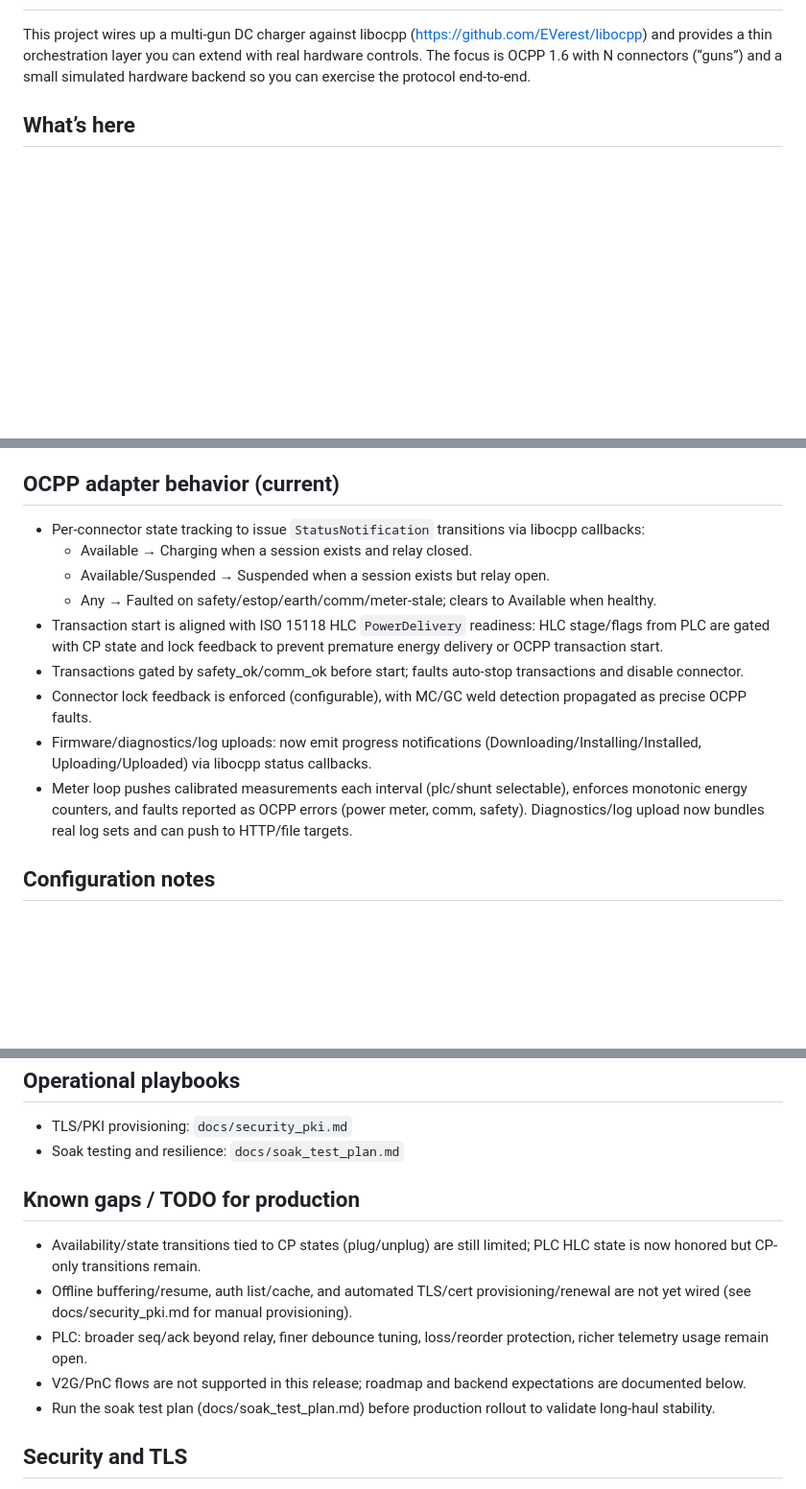
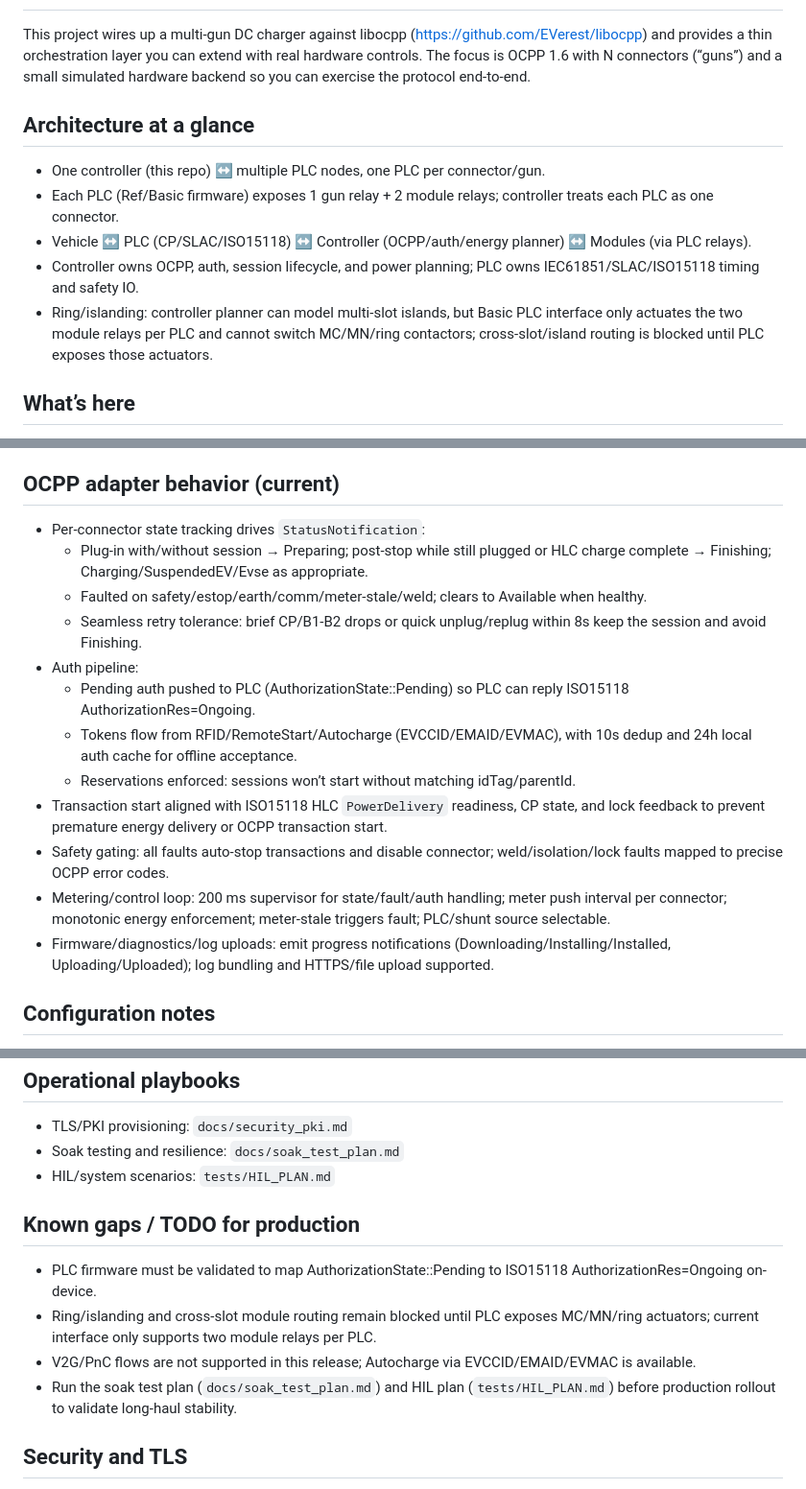
Before and after one commit to hyndex/DC-OCPP, a Markdown page: README.md, 3 parts joined by grey strips. Shown: that part at 96% size. Drawn GitHub-style; blank space fills up the shorter version.

```diff
--- a/README.md
+++ b/README.md
@@ -2,6 +2,14 @@ OCPP DC charger integration scaffold
 ====================================
 
 This project wires up a multi‑gun DC charger against libocpp (https://github.com/EVerest/libocpp) and provides a thin orchestration layer you can extend with real hardware controls. The focus is OCPP 1.6 with N connectors (“guns”) and a small simulated hardware backend so you can exercise the protocol end‑to‑end.
+
+Architecture at a glance
+------------------------
+- One controller (this repo) ↔ multiple PLC nodes, one PLC per connector/gun.
+- Each PLC (Ref/Basic firmware) exposes 1 gun relay + 2 module relays; controller treats each PLC as one connector.
+- Vehicle ↔ PLC (CP/SLAC/ISO15118) ↔ Controller (OCPP/auth/energy planner) ↔ Modules (via PLC relays).
+- Controller owns OCPP, auth, session lifecycle, and power planning; PLC owns IEC61851/SLAC/ISO15118 timing and safety IO.
+- Ring/islanding: controller planner can model multi-slot islands, but Basic PLC interface only actuates the two module relays per PLC and cannot switch MC/MN/ring contactors; cross-slot/island routing is blocked until PLC exposes those actuators.
 
 What’s here
 -----------
@@ -104,16 +112,18 @@ Full specification lives in `Ref/Basic/docs/CAN_DBC.dbc` with narrative in `Ref/
 
 OCPP adapter behavior (current)
 -------------------------------
-- Per-connector state tracking to issue `StatusNotification` transitions via libocpp callbacks:
-  - Available → Charging when a session exists and relay closed.
-  - Available/Suspended → Suspended when a session exists but relay open.
-  - Any → Faulted on safety/estop/earth/comm/meter-stale; clears to Available when healthy.
-- Transaction start is aligned with ISO 15118 HLC `PowerDelivery` readiness: HLC stage/flags from PLC are gated with CP
-  state and lock feedback to prevent premature energy delivery or OCPP transaction start.
-- Transactions gated by safety_ok/comm_ok before start; faults auto-stop transactions and disable connector.
-- Connector lock feedback is enforced (configurable), with MC/GC weld detection propagated as precise OCPP faults.
-- Firmware/diagnostics/log uploads: now emit progress notifications (Downloading/Installing/Installed, Uploading/Uploaded) via libocpp status callbacks.
-- Meter loop pushes calibrated measurements each interval (plc/shunt selectable), enforces monotonic energy counters, and faults reported as OCPP errors (power meter, comm, safety). Diagnostics/log upload now bundles real log sets and can push to HTTP/file targets.
+- Per-connector state tracking drives `StatusNotification`:
+  - Plug-in with/without session → Preparing; post-stop while still plugged or HLC charge complete → Finishing; Charging/SuspendedEV/Evse as appropriate.
+  - Faulted on safety/estop/earth/comm/meter-stale/weld; clears to Available when healthy.
+  - Seamless retry tolerance: brief CP/B1-B2 drops or quick unplug/replug within 8s keep the session and avoid Finishing.
+- Auth pipeline:
+  - Pending auth pushed to PLC (AuthorizationState::Pending) so PLC can reply ISO15118 AuthorizationRes=Ongoing.
+  - Tokens flow from RFID/RemoteStart/Autocharge (EVCCID/EMAID/EVMAC), with 10s dedup and 24h local auth cache for offline acceptance.
+  - Reservations enforced: sessions won’t start without matching idTag/parentId.
+- Transaction start aligned with ISO15118 HLC `PowerDelivery` readiness, CP state, and lock feedback to prevent premature energy delivery or OCPP transaction start.
+- Safety gating: all faults auto-stop transactions and disable connector; weld/isolation/lock faults mapped to precise OCPP error codes.
+- Metering/control loop: 200 ms supervisor for state/fault/auth handling; meter push interval per connector; monotonic energy enforcement; meter-stale triggers fault; PLC/shunt source selectable.
+- Firmware/diagnostics/log uploads: emit progress notifications (Downloading/Installing/Installed, Uploading/Uploaded); log bundling and HTTPS/file upload supported.
 
 Configuration notes
 -------------------
@@ -144,14 +154,14 @@ Operational playbooks
 ---------------------
 - TLS/PKI provisioning: `docs/security_pki.md`
 - Soak testing and resilience: `docs/soak_test_plan.md`
+- HIL/system scenarios: `tests/HIL_PLAN.md`
 
 Known gaps / TODO for production
 --------------------------------
-- Availability/state transitions tied to CP states (plug/unplug) are still limited; PLC HLC state is now honored but CP-only transitions remain.
-- Offline buffering/resume, auth list/cache, and automated TLS/cert provisioning/renewal are not yet wired (see docs/security_pki.md for manual provisioning).
-- PLC: broader seq/ack beyond relay, finer debounce tuning, loss/reorder protection, richer telemetry usage remain open.
-- V2G/PnC flows are not supported in this release; roadmap and backend expectations are documented below.
-- Run the soak test plan (docs/soak_test_plan.md) before production rollout to validate long-haul stability.
+- PLC firmware must be validated to map AuthorizationState::Pending to ISO15118 AuthorizationRes=Ongoing on-device.
+- Ring/islanding and cross-slot module routing remain blocked until PLC exposes MC/MN/ring actuators; current interface only supports two module relays per PLC.
+- V2G/PnC flows are not supported in this release; Autocharge via EVCCID/EMAID/EVMAC is available.
+- Run the soak test plan (`docs/soak_test_plan.md`) and HIL plan (`tests/HIL_PLAN.md`) before production rollout to validate long-haul stability.
 
 Security and TLS
 ----------------
```
